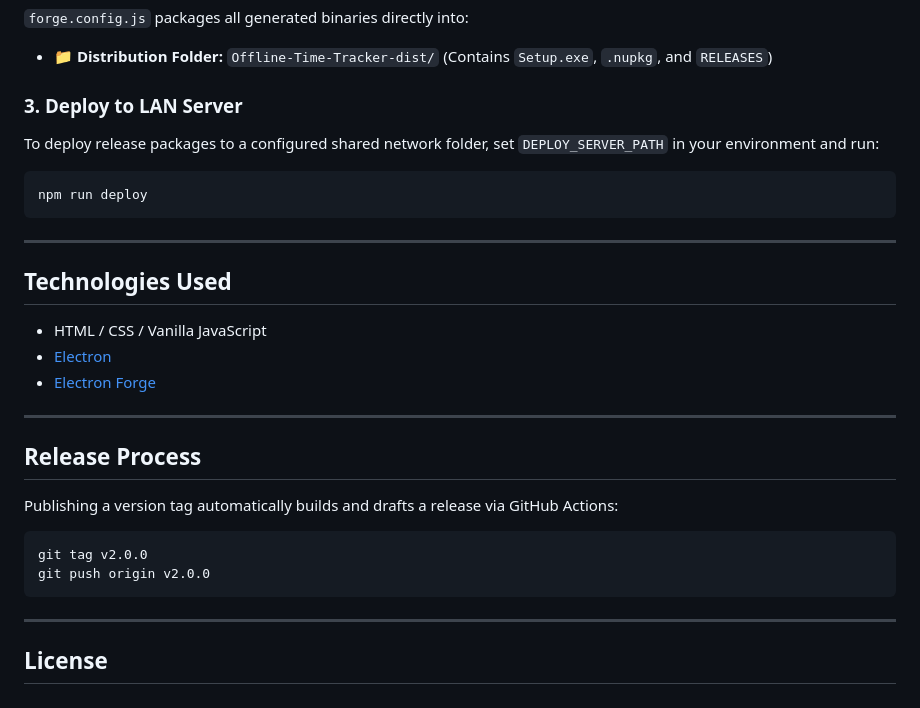
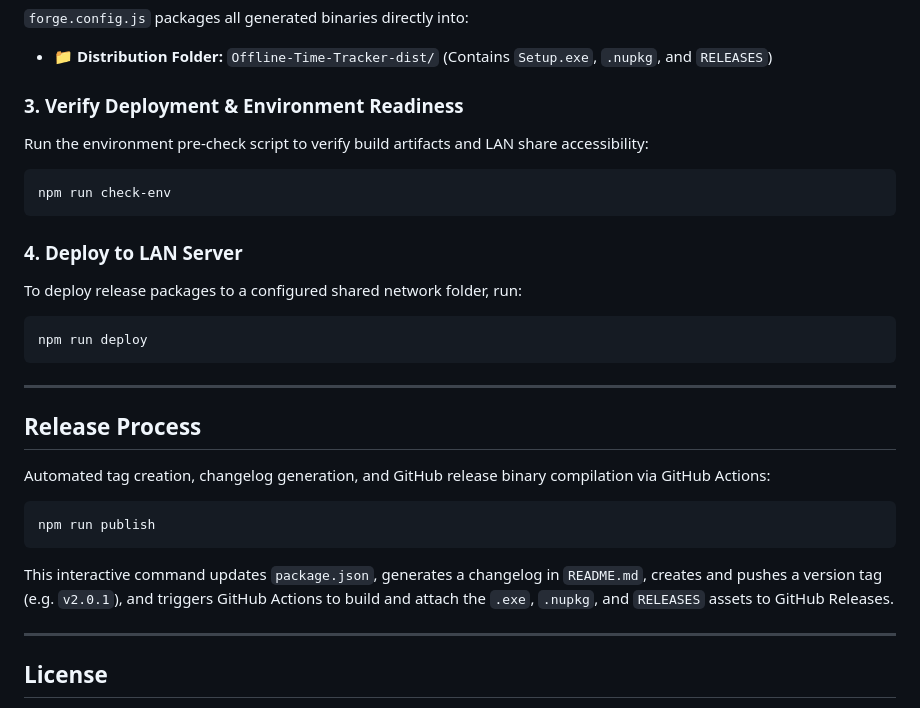
Before and after one commit to keshavanarayan/Offline-Time-Tracker, a Markdown page: README.md, the part around the change. Drawn GitHub-style.

Commit message:
docs: update README.md with npm run publish and check-env workflow documentation

````diff
--- a/README.md
+++ b/README.md
@@ -46,8 +46,15 @@ npm run make
 `forge.config.js` packages all generated binaries directly into:
 - 📁 **Distribution Folder:** `Offline-Time-Tracker-dist/` (Contains `Setup.exe`, `.nupkg`, and `RELEASES`)
 
-### 3. Deploy to LAN Server
-To deploy release packages to a configured shared network folder, set `DEPLOY_SERVER_PATH` in your environment and run:
+### 3. Verify Deployment & Environment Readiness
+Run the environment pre-check script to verify build artifacts and LAN share accessibility:
+
+```bash
+npm run check-env
+```
+
+### 4. Deploy to LAN Server
+To deploy release packages to a configured shared network folder, run:
 
 ```bash
 npm run deploy
@@ -55,21 +62,15 @@ npm run deploy
 
 ---
 
-## Technologies Used
-- HTML / CSS / Vanilla JavaScript
-- [Electron](https://www.electronjs.org/)
-- [Electron Forge](https://www.electronforge.io/)
-
----
-
 ## Release Process
 
-Publishing a version tag automatically builds and drafts a release via GitHub Actions:
+Automated tag creation, changelog generation, and GitHub release binary compilation via GitHub Actions:
 
 ```bash
-git tag v2.0.0
-git push origin v2.0.0
+npm run publish
 ```
+
+This interactive command updates `package.json`, generates a changelog in `README.md`, creates and pushes a version tag (e.g. `v2.0.1`), and triggers GitHub Actions to build and attach the `.exe`, `.nupkg`, and `RELEASES` assets to GitHub Releases.
 
 ---
 
````
